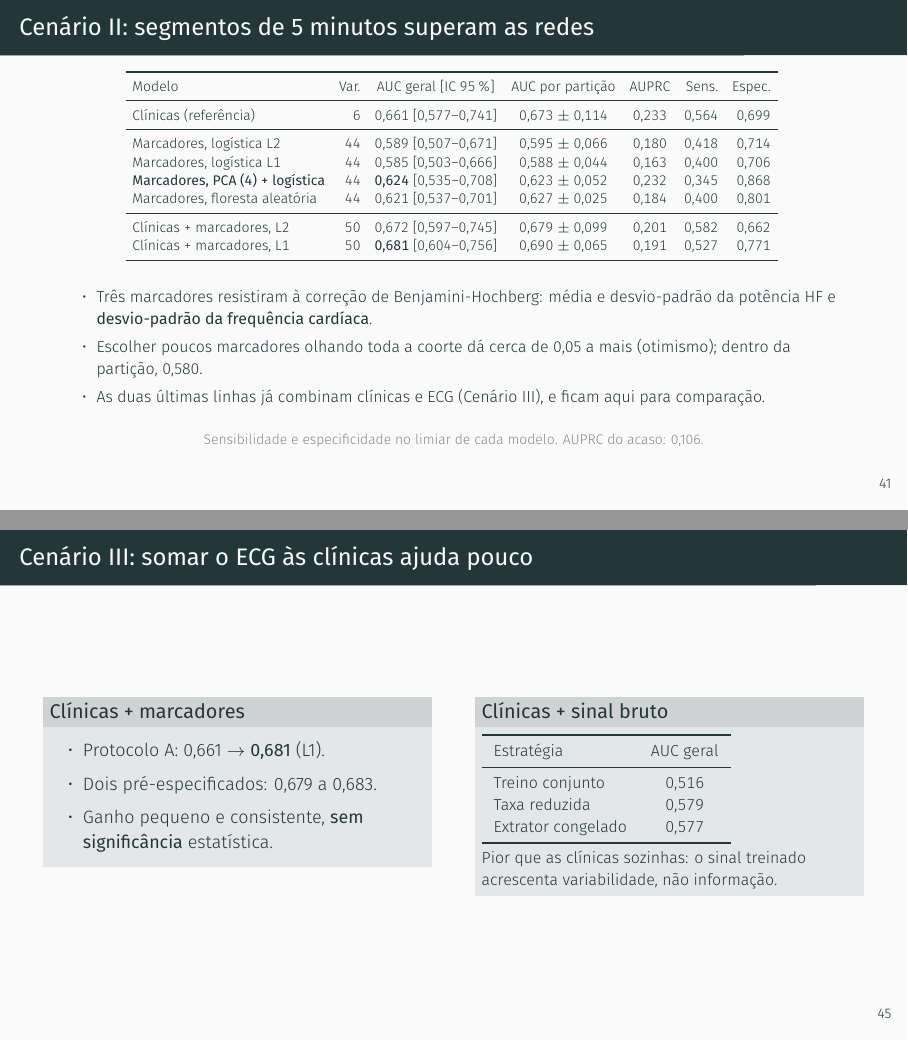
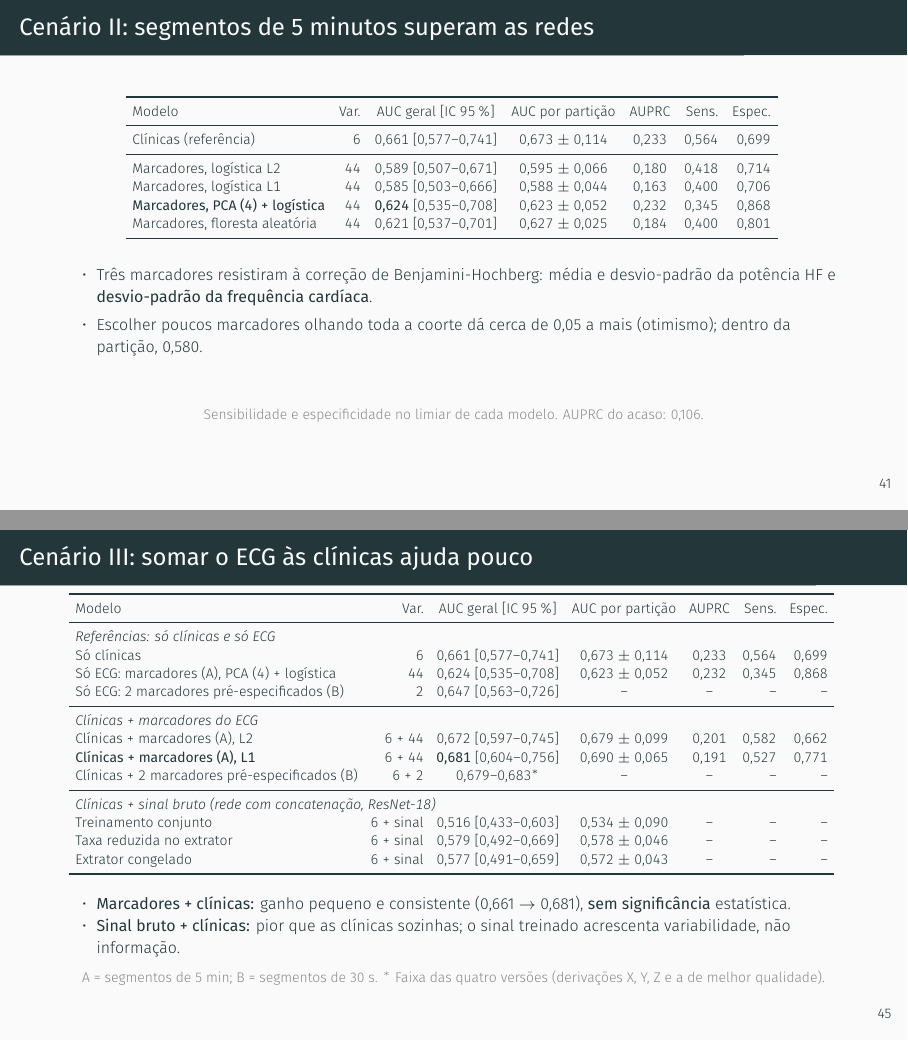
Before and after one commit to danielodossantosdataprev-prog/slide_mestrado, LaTeX slides (demo.tex): pages 42 and 46 of 55, joined at a grey line. Compiled offline with XeLaTeX; a missing font is replaced by an installed copy or a similar font.

Commit message:
versão 19 — 10/11/2026 16:10 — Slide do Cenário III em tabela, com clínicas + marcadores (A e B) e clínicas + sinal bruto
Co-Authored-By: Claude Sonnet 5.5 <noreply@anthropic.com>
Claude-Session: https://claude.ai/code/session_01Gib6bVk3eSJvxxTP3Hydy7

```diff
--- a/demo.tex
+++ b/demo.tex
@@ -1078,9 +1078,6 @@
     Marcadores, logística L1 & 44 & 0,585 [0,503--0,666] & 0,588 $\pm$ 0,044 & 0,163 & 0,400 & 0,706 \\
     \textbf{Marcadores, PCA (4) + logística} & 44 & \textbf{0,624} [0,535--0,708] & 0,623 $\pm$ 0,052 & 0,232 & 0,345 & 0,868 \\
     Marcadores, floresta aleatória & 44 & 0,621 [0,537--0,701] & 0,627 $\pm$ 0,025 & 0,184 & 0,400 & 0,801 \\
-    \midrule
-    Clínicas + marcadores, L2 & 50 & 0,672 [0,597--0,745] & 0,679 $\pm$ 0,099 & 0,201 & 0,582 & 0,662 \\
-    Clínicas + marcadores, L1 & 50 & \textbf{0,681} [0,604--0,756] & 0,690 $\pm$ 0,065 & 0,191 & 0,527 & 0,771 \\
     \bottomrule
   \end{tabular}
   \vspace{0.2cm}
@@ -1091,8 +1088,6 @@
       cardíaca}.
     \item Escolher poucos marcadores olhando toda a coorte dá cerca de 0,05 a
       mais (otimismo); dentro da partição, 0,580.
-    \item As duas últimas linhas já combinam clínicas e ECG (Cenário III), e
-      ficam aqui para comparação.
   \end{itemize}
   \fonte{Sensibilidade e especificidade no limiar de cada modelo. AUPRC do acaso: 0,106.}
 \end{frame}
@@ -1195,34 +1190,36 @@
 
 % 35
 \begin{frame}{Cenário III: somar o ECG às clínicas ajuda pouco}
-  \begin{columns}[T]
-    \column{0.49\textwidth}
-    \begin{block}{Clínicas + marcadores}
-      \small
-      \begin{itemize}
-        \item Protocolo A: 0,661 $\rightarrow$ \textbf{0,681} (L1).
-        \item Dois pré-especificados: 0,679 a 0,683.
-        \item Ganho pequeno e consistente, \textbf{sem significância}
-          estatística.
-      \end{itemize}
-    \end{block}
-    \column{0.49\textwidth}
-    \begin{block}{Clínicas + sinal bruto}
-      \footnotesize
-      \begin{tabular}{lc}
-        \toprule
-        Estratégia & AUC geral \\
-        \midrule
-        Treino conjunto & 0,516 \\
-        Taxa reduzida & 0,579 \\
-        Extrator congelado & 0,577 \\
-        \bottomrule
-      \end{tabular}
-      \vspace{0.1cm}\\
-      Pior que as clínicas sozinhas: o sinal treinado acrescenta
-      variabilidade, não informação.
-    \end{block}
-  \end{columns}
+  \centering
+  \scriptsize
+  \setlength{\tabcolsep}{3.2pt}
+  \begin{tabular}{lrcccrr}
+    \toprule
+    Modelo & Var. & AUC geral [IC 95\,\%] & AUC por partição & AUPRC & Sens. & Espec. \\
+    \midrule
+    \multicolumn{7}{l}{\textit{Referências: só clínicas e só ECG}} \\
+    Só clínicas & 6 & 0,661 [0,577--0,741] & 0,673 $\pm$ 0,114 & 0,233 & 0,564 & 0,699 \\
+    Só ECG: marcadores (A), PCA (4) + logística & 44 & 0,624 [0,535--0,708] & 0,623 $\pm$ 0,052 & 0,232 & 0,345 & 0,868 \\
+    Só ECG: 2 marcadores pré-especificados (B) & 2 & 0,647 [0,563--0,726] & -- & -- & -- & -- \\
+    \midrule
+    \multicolumn{7}{l}{\textit{Clínicas + marcadores do ECG}} \\
+    Clínicas + marcadores (A), L2 & 6 + 44 & 0,672 [0,597--0,745] & 0,679 $\pm$ 0,099 & 0,201 & 0,582 & 0,662 \\
+    \textbf{Clínicas + marcadores (A), L1} & 6 + 44 & \textbf{0,681} [0,604--0,756] & 0,690 $\pm$ 0,065 & 0,191 & 0,527 & 0,771 \\
+    Clínicas + 2 marcadores pré-especificados (B) & 6 + 2 & 0,679--0,683$^{*}$ & -- & -- & -- & -- \\
+    \midrule
+    \multicolumn{7}{l}{\textit{Clínicas + sinal bruto (rede com concatenação, ResNet-18)}} \\
+    Treinamento conjunto & 6 + sinal & 0,516 [0,433--0,603] & 0,534 $\pm$ 0,090 & -- & -- & -- \\
+    Taxa reduzida no extrator & 6 + sinal & 0,579 [0,492--0,669] & 0,578 $\pm$ 0,046 & -- & -- & -- \\
+    Extrator congelado & 6 + sinal & 0,577 [0,491--0,659] & 0,572 $\pm$ 0,043 & -- & -- & -- \\
+    \bottomrule
+  \end{tabular}
+  \vspace{0.15cm}
+  \begin{itemize}
+    \footnotesize
+    \item \textbf{Marcadores + clínicas:} ganho pequeno e consistente (0,661 $\rightarrow$ 0,681), \textbf{sem significância} estatística.
+    \item \textbf{Sinal bruto + clínicas:} pior que as clínicas sozinhas; o sinal treinado acrescenta variabilidade, não informação.
+  \end{itemize}
+  \fonte{A = segmentos de 5 min; B = segmentos de 30 s. $^{*}$ Faixa das quatro versões (derivações X, Y, Z e a de melhor qualidade).}
 \end{frame}
 
 \subsection{Comparação entre os cenários}
```
Also changed, not shown: demo.pdf.
